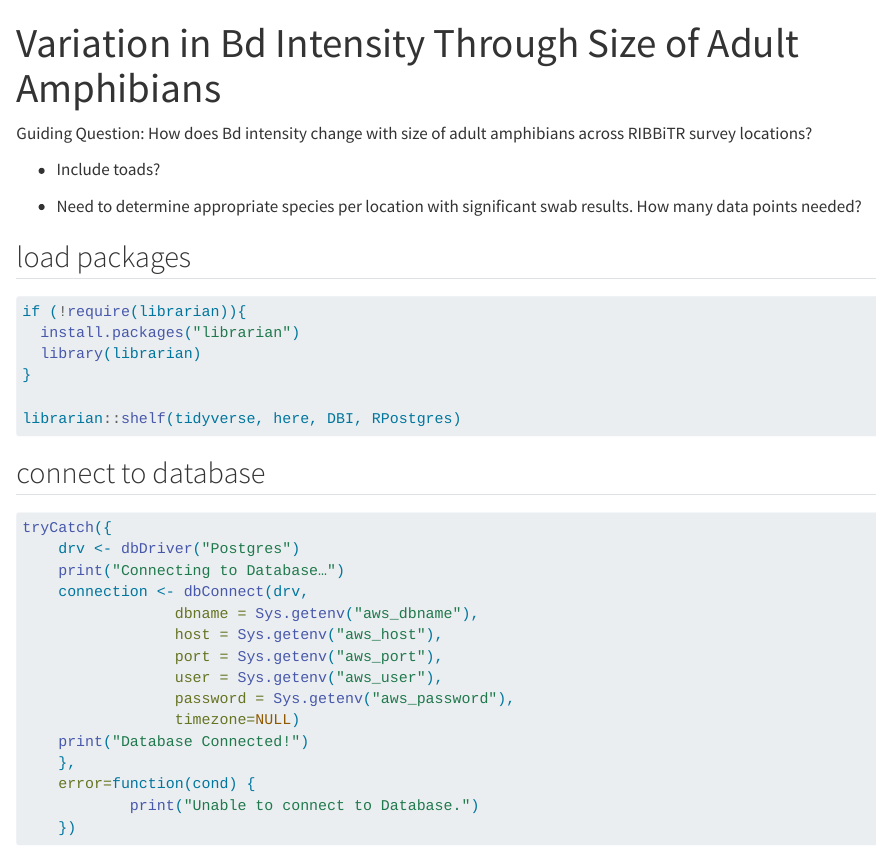
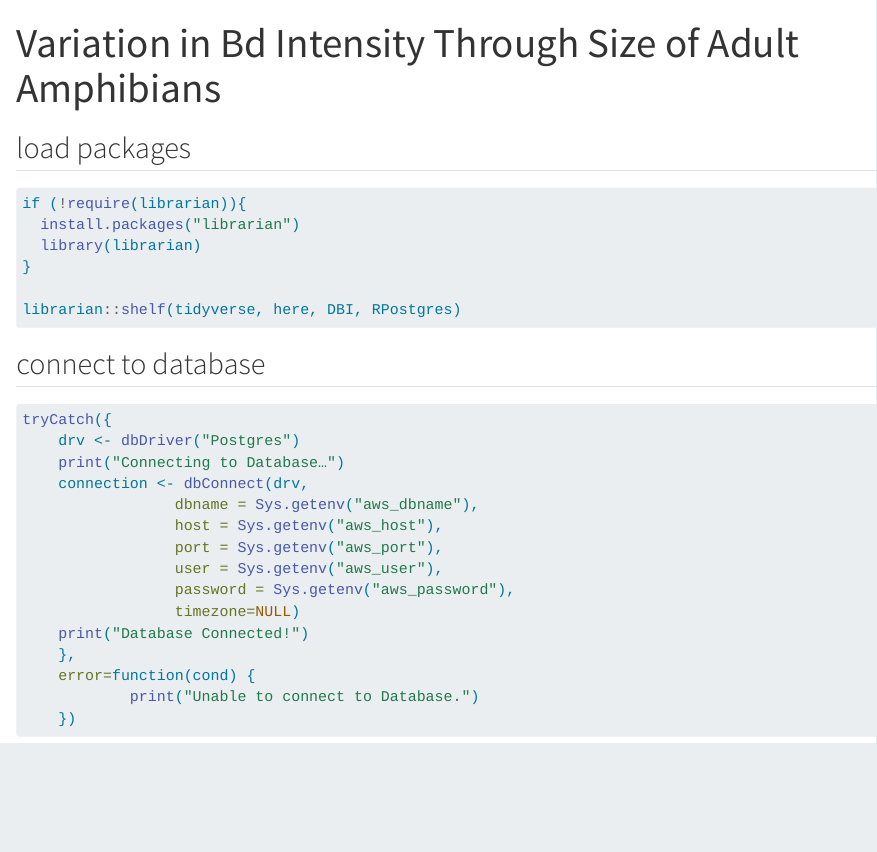
Before and after one commit to cob-staines/size_bd_load_analysis, a Quarto document (var_bd_size.qmd): the page in a window 1100 px wide, from its top. Rendered offline with R 4.5, knitr and Pandoc in place of Quarto, with nearby package versions; some code elsewhere in the file could not run offline; long lines of code are wrapped.

Commit message:
bit more work to do to prep for meeting

```diff
--- a/var_bd_size.qmd
+++ b/var_bd_size.qmd
@@ -3,13 +3,6 @@ title: "Variation in Bd Intensity Through Size of Adult Amphibians"
 format: html
 editor: source
 ---
-
-Guiding Question: How does Bd intensity change with size of adult amphibians across RIBBiTR survey locations?
-
--   Include toads?
-
--   Need to determine appropriate species per location with significant swab results. How many data points needed?
-
 
 ## load packages
 
```
Also changed, not shown: images/Screenshot 2023-12-04 at 1.52.55 PM.png (added), var_bd_size.qmd (20 more changed lines), 2 other files.
